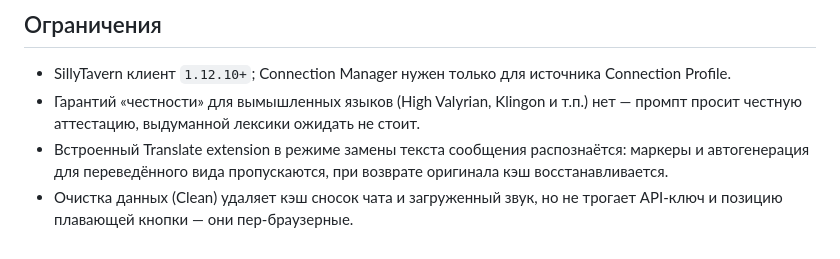
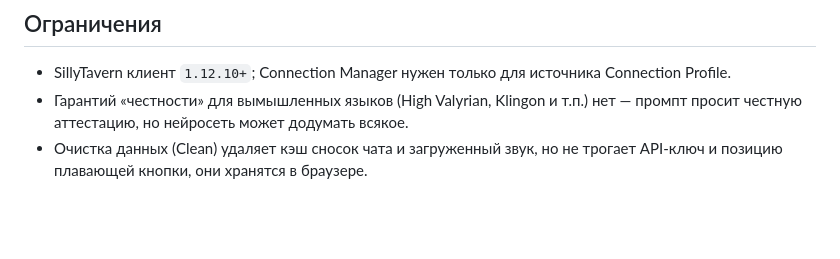
Before and after one commit to ochen-beep/SillyTavern-Glosses, a Markdown page: USER_GUIDE.md, the part around the change. GitHub-like rendering; blank space fills up the shorter version.

Commit message:
Remove duplicate restrictions in USER_GUIDE.md
Removed duplicate lines regarding fictional languages and data cleaning.

```diff
--- a/USER_GUIDE.md
+++ b/USER_GUIDE.md
@@ -89,6 +89,5 @@ Glosses добавляет в [SillyTavern](https://github.com/SillyTavern/Silly
 ## Ограничения
 
 - SillyTavern клиент `1.12.10+`; Connection Manager нужен только для источника Connection Profile.
-- Гарантий «честности» для вымышленных языков (High Valyrian, Klingon и т.п.) нет — промпт просит честную аттестацию, выдуманной лексики ожидать не стоит.
-- Встроенный Translate extension в режиме замены текста сообщения распознаётся: маркеры и автогенерация для переведённого вида пропускаются, при возврате оригинала кэш восстанавливается.
-- Очистка данных (Clean) удаляет кэш сносок чата и загруженный звук, но не трогает API-ключ и позицию плавающей кнопки — они пер-браузерные.
+- Гарантий «честности» для вымышленных языков (High Valyrian, Klingon и т.п.) нет — промпт просит честную аттестацию, но нейросеть может додумать всякое.
+- Очистка данных (Clean) удаляет кэш сносок чата и загруженный звук, но не трогает API-ключ и позицию плавающей кнопки, они хранятся в браузере.
```
